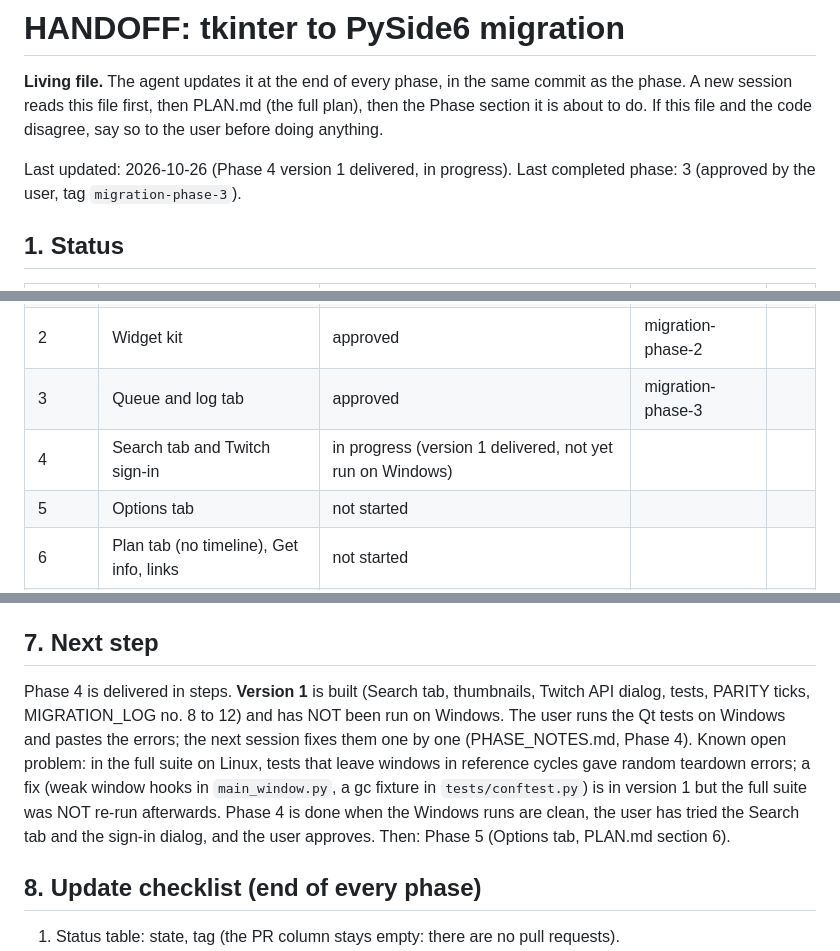
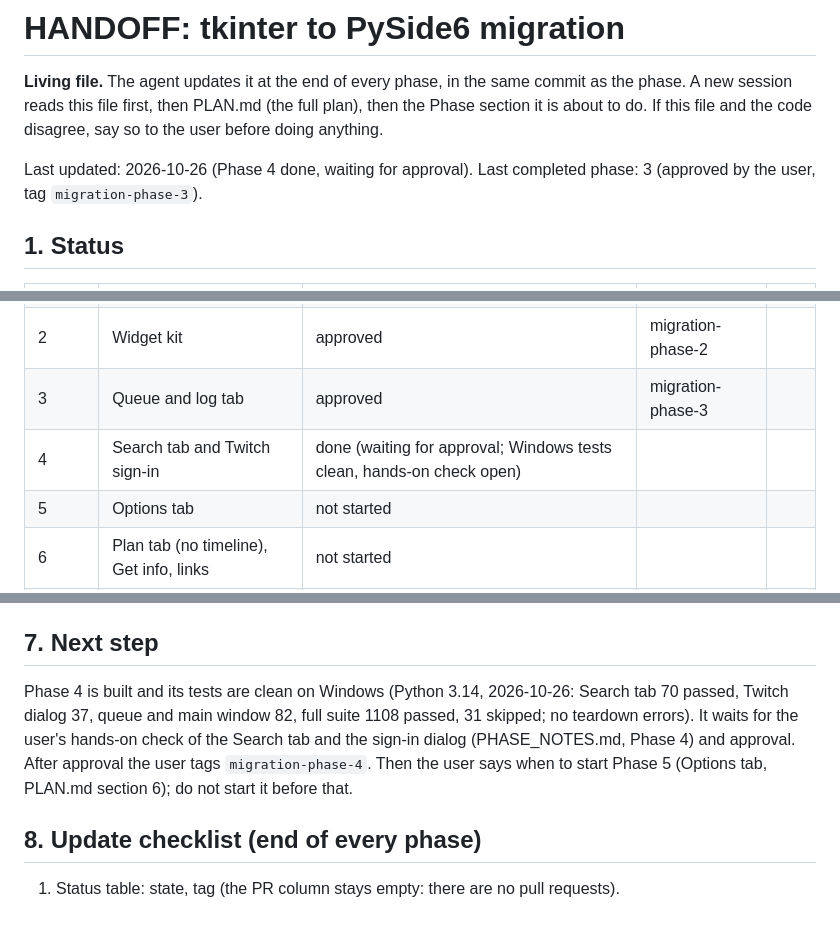
Before and after one commit to ImLuckyWiz/LuckyTwitchDownloader, a Markdown page: docs/migration/HANDOFF.md, 3 parts joined by grey strips. Rendered like a GitHub page; blank space fills up the shorter version.

```diff
--- a/docs/migration/HANDOFF.md
+++ b/docs/migration/HANDOFF.md
@@ -2,7 +2,7 @@
 
 **Living file.** The agent updates it at the end of every phase, in the same commit as the phase. A new session reads this file first, then PLAN.md (the full plan), then the Phase section it is about to do. If this file and the code disagree, say so to the user before doing anything.
 
-Last updated: 2026-10-26 (Phase 4 version 1 delivered, in progress). Last completed phase: 3 (approved by the user, tag `migration-phase-3`).
+Last updated: 2026-10-26 (Phase 4 done, waiting for approval). Last completed phase: 3 (approved by the user, tag `migration-phase-3`).
 
 ## 1. Status
 
@@ -12,7 +12,7 @@ Last updated: 2026-10-26 (Phase 4 version 1 delivered, in progress). Last comple
 | 1 | Skeleton and plumbing | approved | migration-phase-1 | |
 | 2 | Widget kit | approved | migration-phase-2 | |
 | 3 | Queue and log tab | approved | migration-phase-3 | |
-| 4 | Search tab and Twitch sign-in | in progress (version 1 delivered, not yet run on Windows) | | |
+| 4 | Search tab and Twitch sign-in | done (waiting for approval; Windows tests clean, hands-on check open) | | |
 | 5 | Options tab | not started | | |
 | 6 | Plan tab (no timeline), Get info, links | not started | | |
 | 7 | Timeline (7a to 7e) | not started | | |
@@ -140,7 +140,7 @@ The user can ask for, and the agent can offer, a delivery before a phase is fini
 
 ## 7. Next step
 
-Phase 4 is delivered in steps. **Version 1** is built (Search tab, thumbnails, Twitch API dialog, tests, PARITY ticks, MIGRATION_LOG no. 8 to 12) and has NOT been run on Windows. The user runs the Qt tests on Windows and pastes the errors; the next session fixes them one by one (PHASE_NOTES.md, Phase 4). Known open problem: in the full suite on Linux, tests that leave windows in reference cycles gave random teardown errors; a fix (weak window hooks in `main_window.py`, a gc fixture in `tests/conftest.py`) is in version 1 but the full suite was NOT re-run afterwards. Phase 4 is done when the Windows runs are clean, the user has tried the Search tab and the sign-in dialog, and the user approves. Then: Phase 5 (Options tab, PLAN.md section 6).
+Phase 4 is built and its tests are clean on Windows (Python 3.14, 2026-10-26: Search tab 70 passed, Twitch dialog 37, queue and main window 82, full suite 1108 passed, 31 skipped; no teardown errors). It waits for the user's hands-on check of the Search tab and the sign-in dialog (PHASE_NOTES.md, Phase 4) and approval. After approval the user tags `migration-phase-4`. Then the user says when to start Phase 5 (Options tab, PLAN.md section 6); do not start it before that.
 
 ## 8. Update checklist (end of every phase)
 
```
Also changed, not shown: docs/migration/PHASE_NOTES.md (+5 -3 lines).
